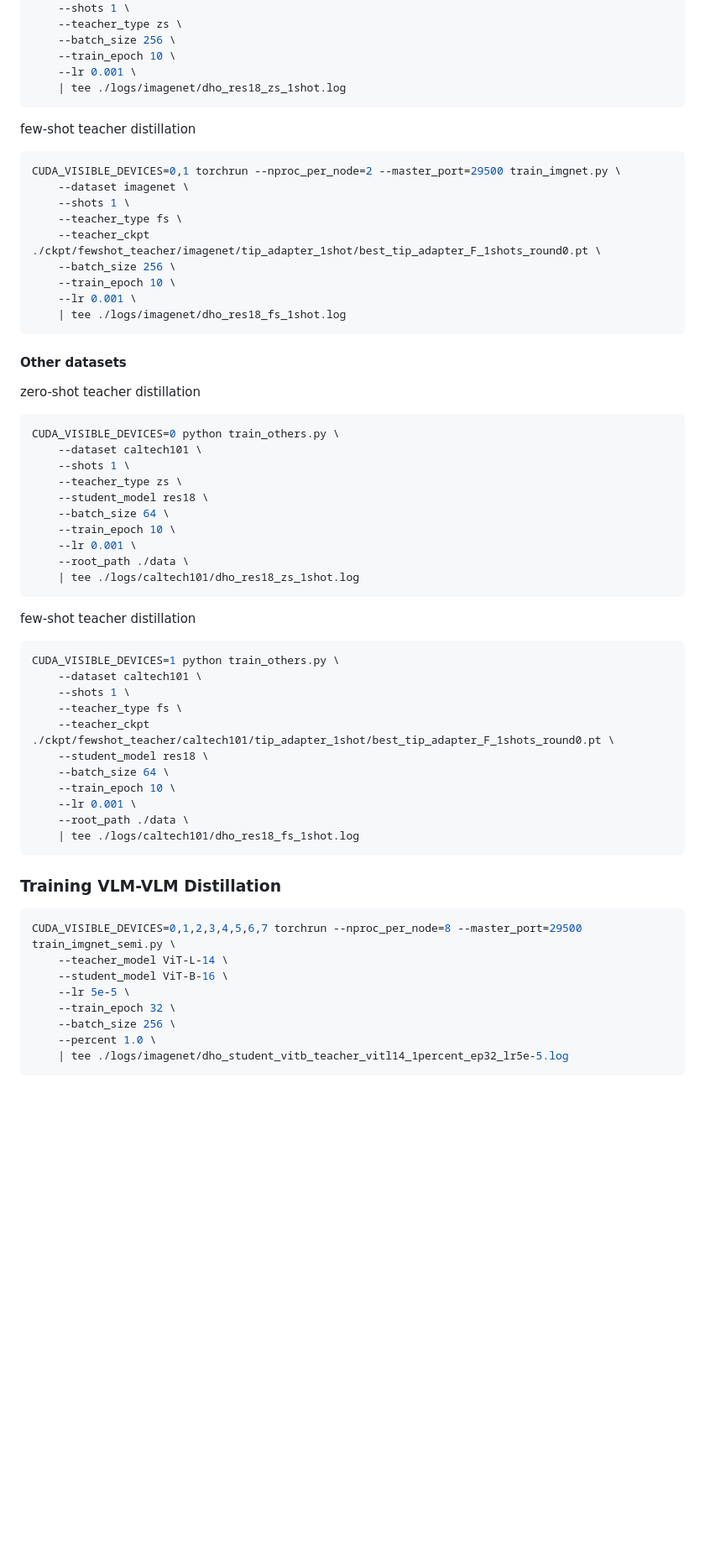
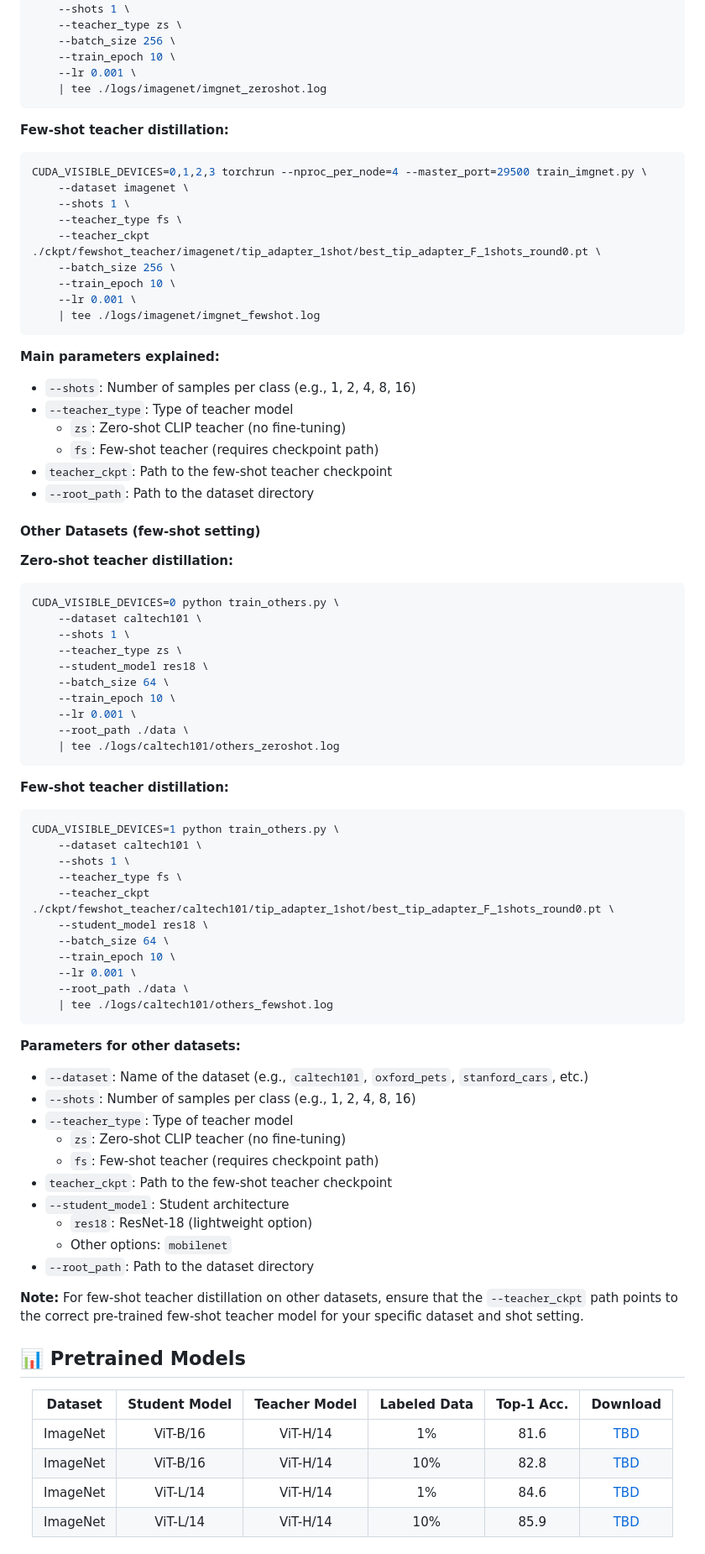
Before and after one commit to erjui/DHO, a Markdown page: README.md, the part around the change printed below. Shown: that part at 84% size. Drawn GitHub-style; blank space fills up the shorter version.

````diff
--- a/README.md
+++ b/README.md
@@ -33,12 +74,12 @@ CUDA_VISIBLE_DEVICES=0,1 torchrun --nproc_per_node=2 --master_port=29500 train_i
     --batch_size 256 \
     --train_epoch 10 \
     --lr 0.001 \
-    | tee ./logs/imagenet/dho_res18_zs_1shot.log
+    | tee ./logs/imagenet/imgnet_zeroshot.log
 ```
 
-few-shot teacher distillation
+**Few-shot teacher distillation:**
 ```bash
-CUDA_VISIBLE_DEVICES=0,1 torchrun --nproc_per_node=2 --master_port=29500 train_imgnet.py \
+CUDA_VISIBLE_DEVICES=0,1,2,3 torchrun --nproc_per_node=4 --master_port=29500 train_imgnet.py \
     --dataset imagenet \
     --shots 1 \
     --teacher_type fs \
@@ -46,12 +87,20 @@ CUDA_VISIBLE_DEVICES=0,1 torchrun --nproc_per_node=2 --master_port=29500 train_i
     --batch_size 256 \
     --train_epoch 10 \
     --lr 0.001 \
-    | tee ./logs/imagenet/dho_res18_fs_1shot.log
+    | tee ./logs/imagenet/imgnet_fewshot.log
 ```
 
-#### Other datasets
+**Main parameters explained:**
+- `--shots`: Number of samples per class (e.g., 1, 2, 4, 8, 16)
+- `--teacher_type`: Type of teacher model
+  - `zs`: Zero-shot CLIP teacher (no fine-tuning)
+  - `fs`: Few-shot teacher (requires checkpoint path)
+- `teacher_ckpt`: Path to the few-shot teacher checkpoint
+- `--root_path`: Path to the dataset directory
 
-zero-shot teacher distillation
+#### Other Datasets (few-shot setting)
+
+**Zero-shot teacher distillation:**
 ```bash
 CUDA_VISIBLE_DEVICES=0 python train_others.py \
     --dataset caltech101 \
@@ -62,10 +111,10 @@ CUDA_VISIBLE_DEVICES=0 python train_others.py \
     --train_epoch 10 \
     --lr 0.001 \
     --root_path ./data \
-    | tee ./logs/caltech101/dho_res18_zs_1shot.log
+    | tee ./logs/caltech101/others_zeroshot.log
 ```
 
-few-shot teacher distillation
+**Few-shot teacher distillation:**
 ```bash
 CUDA_VISIBLE_DEVICES=1 python train_others.py \
     --dataset caltech101 \
@@ -77,17 +126,33 @@ CUDA_VISIBLE_DEVICES=1 python train_others.py \
     --train_epoch 10 \
     --lr 0.001 \
     --root_path ./data \
-    | tee ./logs/caltech101/dho_res18_fs_1shot.log
+    | tee ./logs/caltech101/others_fewshot.log
 ```
 
-### Training VLM-VLM Distillation
+**Parameters for other datasets:**
+- `--dataset`: Name of the dataset (e.g., `caltech101`, `oxford_pets`, `stanford_cars`, etc.)
+- `--shots`: Number of samples per class (e.g., 1, 2, 4, 8, 16)
+- `--teacher_type`: Type of teacher model
+  - `zs`: Zero-shot CLIP teacher (no fine-tuning)
+  - `fs`: Few-shot teacher (requires checkpoint path)
+- `teacher_ckpt`: Path to the few-shot teacher checkpoint
+- `--student_model`: Student architecture
+  - `res18`: ResNet-18 (lightweight option)
+  - Other options: `mobilenet`
+- `--root_path`: Path to the dataset directory
 
-```bash
-CUDA_VISIBLE_DEVICES=0,1,2,3,4,5,6,7 torchrun --nproc_per_node=8 --master_port=29500 train_imgnet_semi.py \
-    --teacher_model ViT-L-14 \
-    --student_model ViT-B-16 \
-    --lr 5e-5 \
-    --train_epoch 32 \
-    --batch_size 256 \
-    --percent 1.0 \
-    | tee ./logs/imagenet/dho_student_vitb_teacher_vitl14_1percent_ep32_lr5e-5.log
+**Note:** For few-shot teacher distillation on other datasets, ensure that the `--teacher_ckpt` path points to the correct pre-trained few-shot teacher model for your specific dataset and shot setting.
+
+## 📊 Pretrained Models
+
+<div align="center">
+
+| Dataset | Student Model | Teacher Model | Labeled Data | Top-1 Acc. | Download |
+|:-------:|:------------:|:-------------:|:------------:|:----------:|:--------:|
+| ImageNet | ViT-B/16 | ViT-H/14 | 1% | 81.6 | [TBD](#) |
+| ImageNet | ViT-B/16 | ViT-H/14 | 10% | 82.8 | [TBD](#) |
+| ImageNet | ViT-L/14 | ViT-H/14 | 1% | 84.6 | [TBD](#) |
+| ImageNet | ViT-L/14 | ViT-H/14 | 10% | 85.9 | [TBD](#) |
+
+</div>
+
````
Also changed, not shown: other parts of README.md (+76 -26 lines), figures/concept.png (added), 1 other file.
